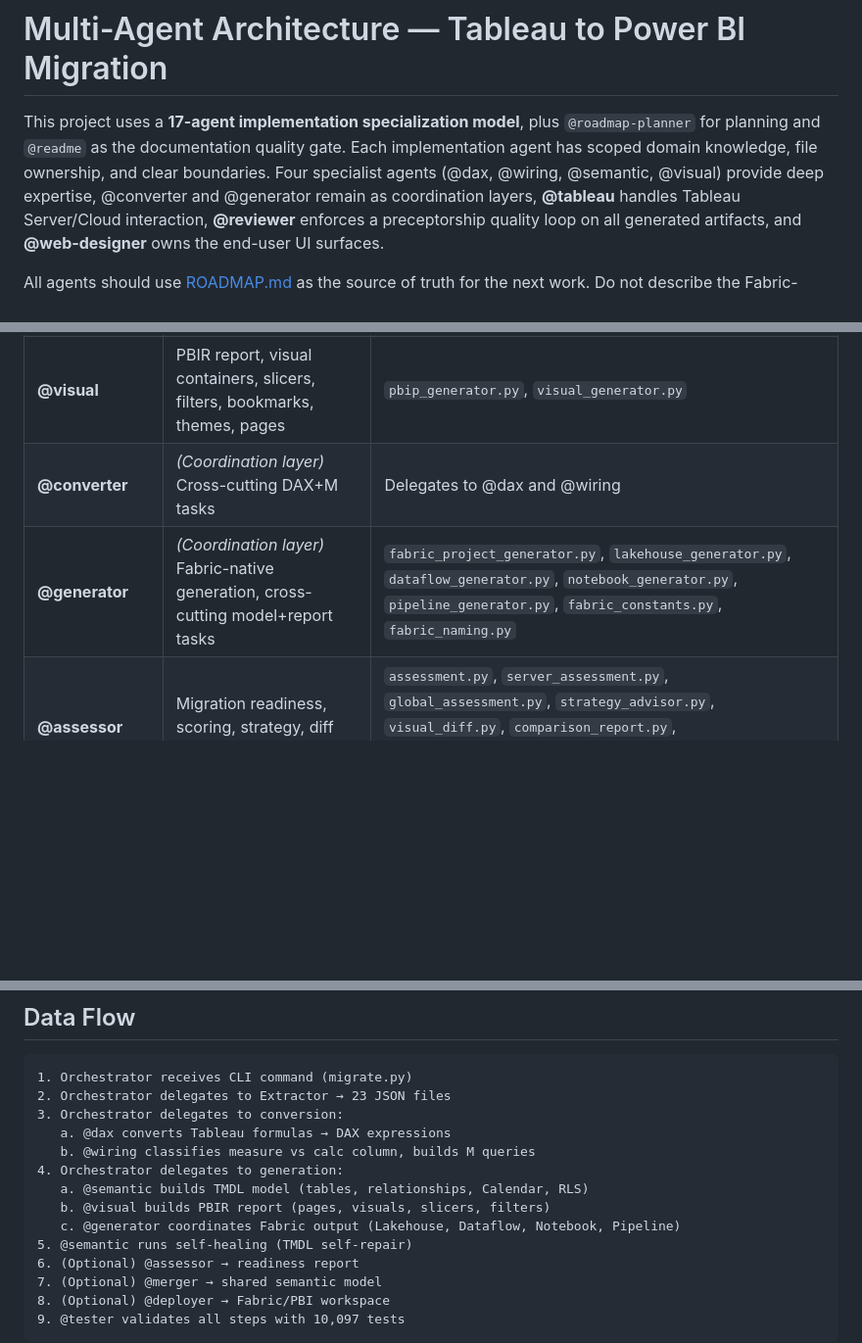
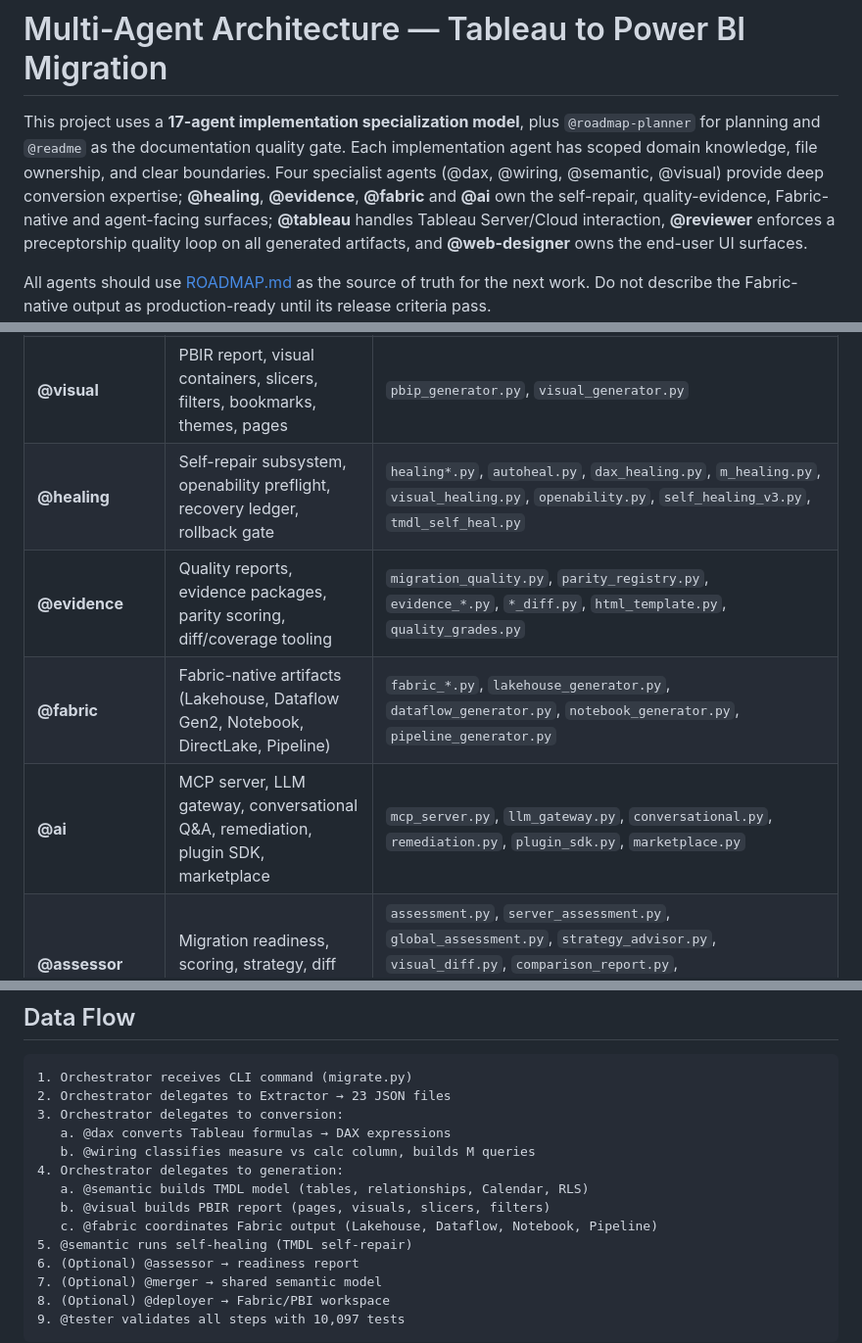
Before and after one commit to cyphou/TableauToPowerBI, a Markdown page: docs/AGENTS.md, 3 parts joined by grey strips. Shown at 98% size. Rendered like a GitHub page; blank space fills up the shorter version.

```diff
--- a/docs/AGENTS.md
+++ b/docs/AGENTS.md
@@ -4,7 +4,8 @@ This project uses a **17-agent implementation specialization model**, plus
 `@roadmap-planner` for planning and `@readme` as the documentation quality gate.
 Each implementation agent has scoped domain knowledge, file ownership, and clear
 boundaries. Four specialist agents (@dax, @wiring, @semantic, @visual) provide deep
-expertise, @converter and @generator remain as coordination layers, **@tableau**
+conversion expertise; **@healing**, **@evidence**, **@fabric** and **@ai** own the
+self-repair, quality-evidence, Fabric-native and agent-facing surfaces; **@tableau**
 handles Tableau Server/Cloud interaction, **@reviewer** enforces a preceptorship
 quality loop on all generated artifacts, and **@web-designer** owns the end-user UI
 surfaces.
@@ -24,8 +25,10 @@ its release criteria pass.
 | **@wiring** | DAX↔M bridge, calc column vs measure classification, M generation, M step injection | `m_query_builder.py`, `calc_column_utils.py` + M functions in `tmdl_generator.py` |
 | **@semantic** | TMDL semantic model, relationships, Calendar, RLS, hierarchies, parameters | `tmdl_generator.py` (structural), `fabric_semantic_model_generator.py` |
 | **@visual** | PBIR report, visual containers, slicers, filters, bookmarks, themes, pages | `pbip_generator.py`, `visual_generator.py` |
-| **@converter** | _(Coordination layer)_ Cross-cutting DAX+M tasks | Delegates to @dax and @wiring |
-| **@generator** | _(Coordination layer)_ Fabric-native generation, cross-cutting model+report tasks | `fabric_project_generator.py`, `lakehouse_generator.py`, `dataflow_generator.py`, `notebook_generator.py`, `pipeline_generator.py`, `fabric_constants.py`, `fabric_naming.py` |
+| **@healing** | Self-repair subsystem, openability preflight, recovery ledger, rollback gate | `healing*.py`, `autoheal.py`, `dax_healing.py`, `m_healing.py`, `visual_healing.py`, `openability.py`, `self_healing_v3.py`, `tmdl_self_heal.py` |
+| **@evidence** | Quality reports, evidence packages, parity scoring, diff/coverage tooling | `migration_quality.py`, `parity_registry.py`, `evidence_*.py`, `*_diff.py`, `html_template.py`, `quality_grades.py` |
+| **@fabric** | Fabric-native artifacts (Lakehouse, Dataflow Gen2, Notebook, DirectLake, Pipeline) | `fabric_*.py`, `lakehouse_generator.py`, `dataflow_generator.py`, `notebook_generator.py`, `pipeline_generator.py` |
+| **@ai** | MCP server, LLM gateway, conversational Q&A, remediation, plugin SDK, marketplace | `mcp_server.py`, `llm_gateway.py`, `conversational.py`, `remediation.py`, `plugin_sdk.py`, `marketplace.py` |
 | **@assessor** | Migration readiness, scoring, strategy, diff reports, validation | `assessment.py`, `server_assessment.py`, `global_assessment.py`, `strategy_advisor.py`, `visual_diff.py`, `comparison_report.py`, `migration_report.py`, `equivalence_tester.py`, `regression_suite.py`, `schema_drift.py`, `validator.py` |
 | **@merger** | Shared semantic model, multi-workbook merge, Fabric merge | `shared_model.py`, `merge_config.py` (+ co-owns `merge_assessment.py`, `merge_report_html.py`, `thin_report_generator.py`) |
 | **@deployer** | Fabric/PBI deployment, auth, gateway, telemetry, multi-tenant | `deploy/*.py`, `gateway_config.py`, `telemetry.py`, `telemetry_dashboard.py`, `refresh_generator.py` |
@@ -169,7 +275,7 @@ The original 8-agent model had two overloaded agents:
 4. Orchestrator delegates to generation:
    a. @semantic builds TMDL model (tables, relationships, Calendar, RLS)
    b. @visual builds PBIR report (pages, visuals, slicers, filters)
-   c. @generator coordinates Fabric output (Lakehouse, Dataflow, Notebook, Pipeline)
+   c. @fabric coordinates Fabric output (Lakehouse, Dataflow, Notebook, Pipeline)
 5. @semantic runs self-healing (TMDL self-repair)
 6. (Optional) @assessor → readiness report
 7. (Optional) @merger → shared semantic model
```
Also changed, not shown: other parts of docs/AGENTS.md (+138 -35 lines).
